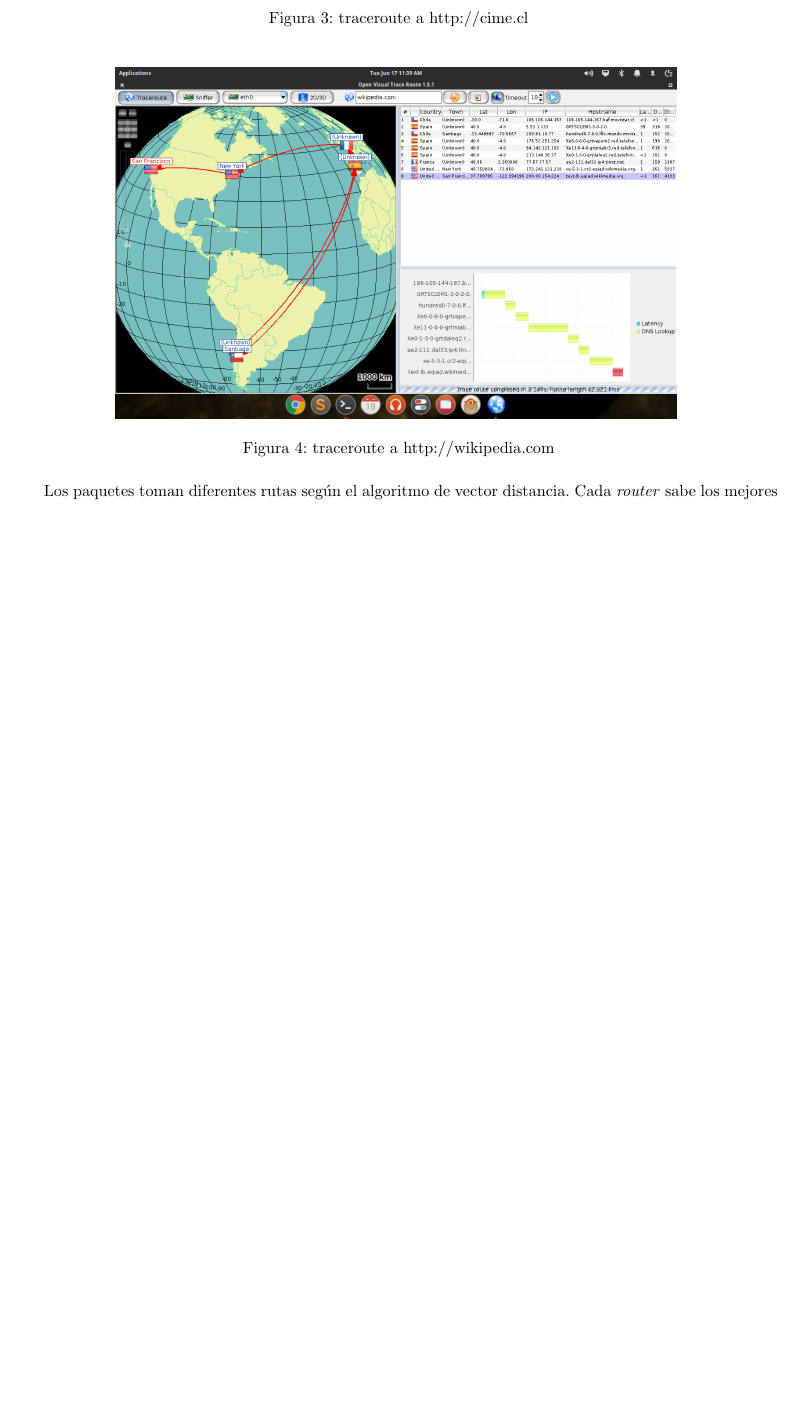
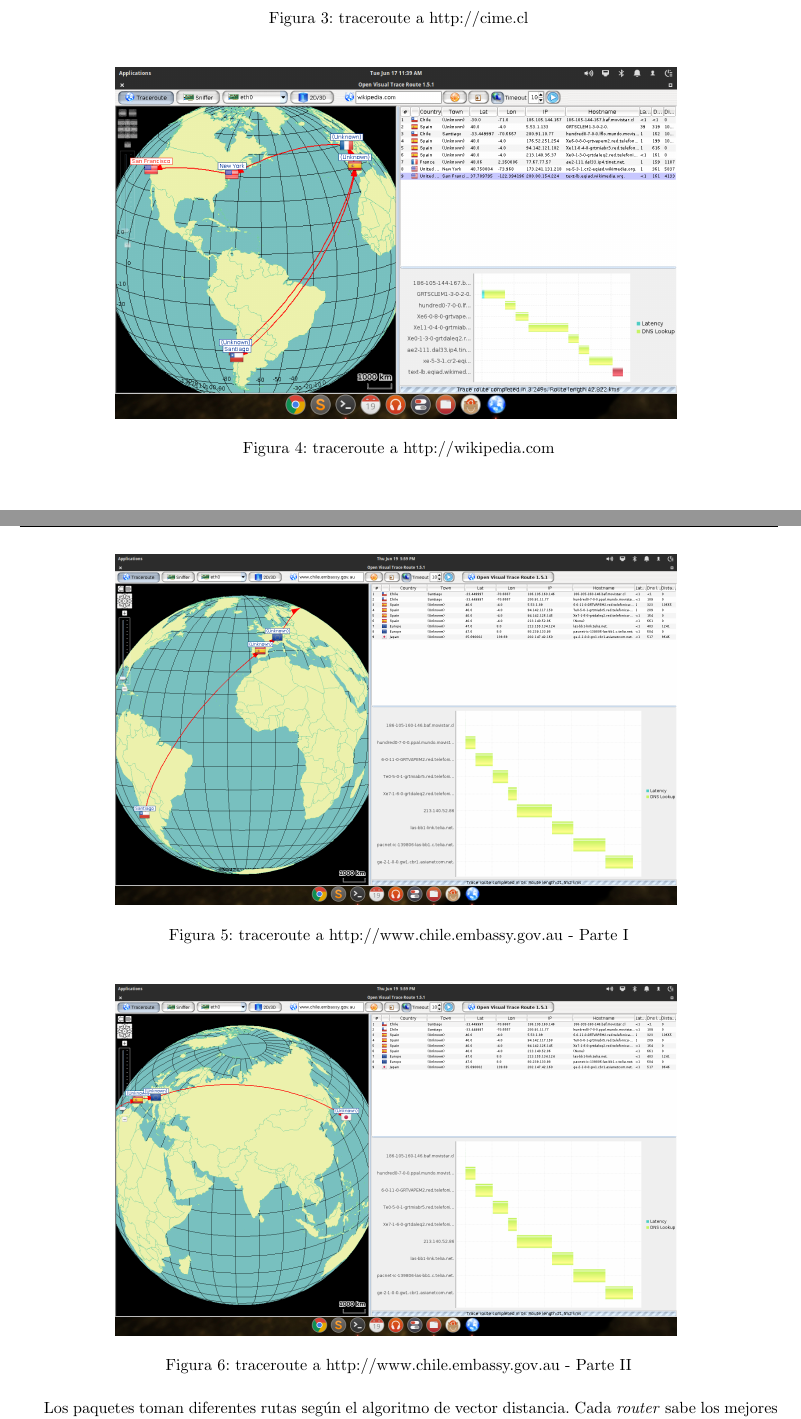
Before and after one commit to mammut/no-somos-nada-hola-internet, a LaTeX document (informe.tex): part of page 3 of 4 before the commit and two parts of pages 3 and 4 of 5 after it, the two joined at a grey line, cut so that both start at the same text, the shorter picture padded with empty space. The pictures show the PDF file informe.pdf that the author committed with the source.

Commit message:
Added the screenshots for the embassy of AU

```diff
--- a/informe.tex
+++ b/informe.tex
@@ -156,6 +156,20 @@
         \caption{traceroute a http://wikipedia.com}
     \end{figure}
 
+    \begin{figure}[H]
+        \centering
+        \label{fig:embassy1}
+        \includegraphics[width=346px]{img/{5.www.chile.embassy.gov.au}.png}
+        \caption{traceroute a http://www.chile.embassy.gov.au - Parte I}
+    \end{figure}
+
+    \begin{figure}[H]
+        \centering
+        \label{fig:embassy2}
+        \includegraphics[width=346px]{img/{6.www.chile.embassy.gov.au}.png}
+        \caption{traceroute a http://www.chile.embassy.gov.au - Parte II}
+    \end{figure}
+
     Los paquetes toman diferentes rutas según el algoritmo de vector distancia. Cada \textit{router} sabe los mejores caminos a sus vecinos. Es por eso que en la mayoría de los casos a servidores internacionales los paquetes van a España para luego devolverse a USA.
 
     Chile se conecta internacionalmente utilizando Cables Submarinos. Este se conecta primero a Brazil el que tiene un enlace con Europa \footnote{\href{http://www.submarinecablemap.com/\#/submarine-cable/brazil-europe}{http://www.submarinecablemap.com/\#/submarine-cable/brazil-europe}}. Luego los paquetes pueden llegar fácilmente a USA como es el caso de cime.cl y wikipedia.com. En el caso de http://www.chile.embassy.gov.au/ los paquetes primero van a Brazil, luego España, USA, cruzan a Asia hasta llegar a Japón, En este punto el traceroute deja de funcionar, probablemente es bloqueado por el host japones.
```
Also changed, not shown: img/5.www.chile.embassy.gov.au.png (added), img/6.www.chile.embassy.gov.au.png (added), informe.pdf.
